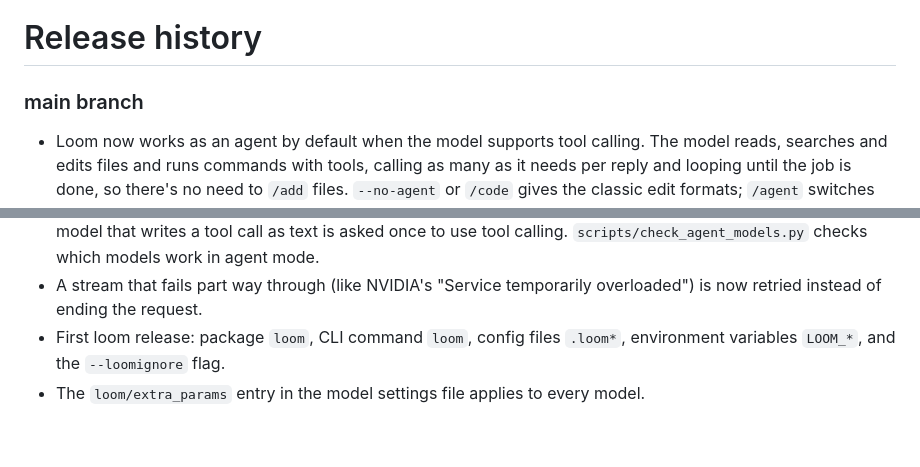
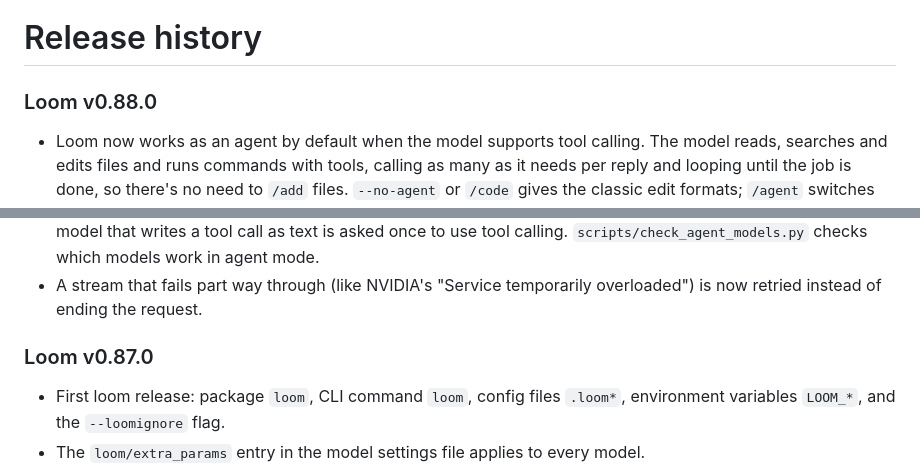
Before and after one commit to sri-venkat-22/loom, a Markdown page: HISTORY.md, 2 parts joined by grey strips. Rendered like a GitHub page; blank space fills up the shorter version.

Commit message:
Release notes for v0.88.0

```diff
--- a/HISTORY.md
+++ b/HISTORY.md
@@ -1,6 +1,6 @@
 # Release history
 
-### main branch
+### Loom v0.88.0
 
 - Loom now works as an agent by default when the model supports tool calling. The model
   reads, searches and edits files and runs commands with tools, calling as many as it
@@ -56,6 +56,9 @@
   calling. `scripts/check_agent_models.py` checks which models work in agent mode.
 - A stream that fails part way through (like NVIDIA's "Service temporarily overloaded") is
   now retried instead of ending the request.
+
+### Loom v0.87.0
+
 - First loom release: package `loom`, CLI command `loom`, config files `.loom*`,
   environment variables `LOOM_*`, and the `--loomignore` flag.
 - The `loom/extra_params` entry in the model settings file applies to every model.
```
